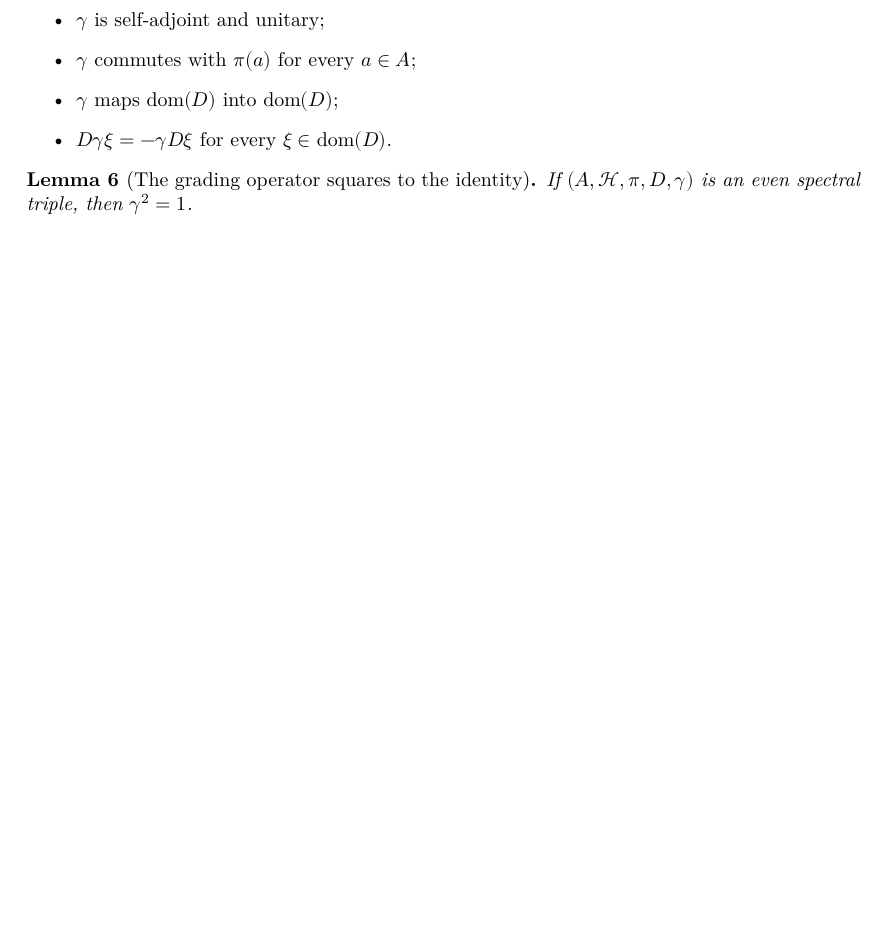
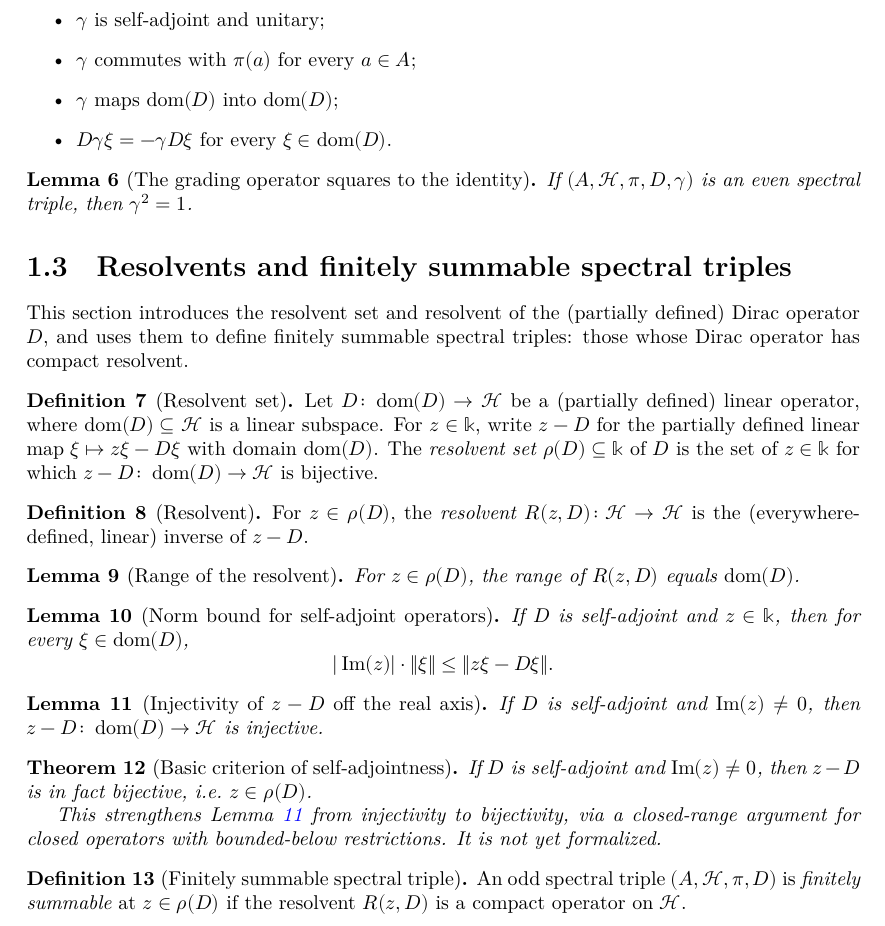
Before and after one commit to JonBannon/SpectralTriples, a LaTeX document (blueprint/src/print.tex, which reads blueprint/src/content.tex): part of page 3 of 4, cut so that both start at the same text, the shorter picture padded with empty space. Compiled offline with XeLaTeX.

Commit message:
FinitelySummable included, and update to blueprint. Still rapid prototyping...

```diff
--- a/blueprint/src/content.tex
+++ b/blueprint/src/content.tex
@@ -89,6 +89,80 @@ project plan.
   If $(A, \Hil, \pi, D, \gamma)$ is an even spectral triple, then $\gamma^2 = 1$.
 \end{lemma}
 
+\section{Resolvents and finitely summable spectral triples}
+\label{sec:resolvents}
+
+This section introduces the resolvent set and resolvent of the (partially defined) Dirac
+operator $D$, and uses them to define finitely summable spectral triples: those whose Dirac
+operator has compact resolvent.
+
+\begin{definition}[Resolvent set]
+  \label{def:resolvent-set}
+  \lean{LinearPMap.resolventSet}
+  \leanok
+  Let $D \colon \dom{D} \to \Hil$ be a (partially defined) linear operator, where
+  $\dom{D} \subseteq \Hil$ is a linear subspace. For $z \in \Bbbk$, write $z - D$ for the
+  partially defined linear map $\xi \mapsto z\xi - D\xi$ with domain $\dom{D}$. The
+  \emph{resolvent set} $\rho(D) \subseteq \Bbbk$ of $D$ is the set of $z \in \Bbbk$ for which
+  $z - D \colon \dom{D} \to \Hil$ is bijective.
+\end{definition}
+
+\begin{definition}[Resolvent]
+  \label{def:resolvent}
+  \lean{LinearPMap.resolvent}
+  \leanok
+  \uses{def:resolvent-set}
+  For $z \in \rho(D)$, the \emph{resolvent} $R(z, D) \colon \Hil \to \Hil$ is the
+  (everywhere-defined, linear) inverse of $z - D$.
+\end{definition}
+
+\begin{lemma}[Range of the resolvent]
+  \label{lem:range-resolvent}
+  \lean{LinearPMap.range_resolvent}
+  \leanok
+  \uses{def:resolvent}
+  For $z \in \rho(D)$, the range of $R(z, D)$ equals $\dom{D}$.
+\end{lemma}
+
+\begin{lemma}[Norm bound for self-adjoint operators]
+  \label{lem:norm-resolvent-apply-ge}
+  \lean{IsSelfAdjoint.norm_resolvent_apply_ge}
+  \leanok
+  If $D$ is self-adjoint and $z \in \Bbbk$, then for every $\xi \in \dom{D}$,
+  \[
+    |\operatorname{Im}(z)| \cdot \|\xi\| \leq \|z\xi - D\xi\|.
+  \]
+\end{lemma}
+
+\begin{lemma}[Injectivity of $z - D$ off the real axis]
+  \label{lem:injective-resolvent-apply}
+  \lean{IsSelfAdjoint.injective_resolvent_apply}
+  \leanok
+  \uses{lem:norm-resolvent-apply-ge}
+  If $D$ is self-adjoint and $\operatorname{Im}(z) \neq 0$, then $z - D \colon \dom{D} \to \Hil$
+  is injective.
+\end{lemma}
+
+\begin{theorem}[Basic criterion of self-adjointness]
+  \label{thm:basic-criterion-self-adjoint}
+  \uses{lem:injective-resolvent-apply}
+  If $D$ is self-adjoint and $\operatorname{Im}(z) \neq 0$, then $z - D$ is in fact bijective,
+  i.e.\ $z \in \rho(D)$.
+
+  This strengthens Lemma~\ref{lem:injective-resolvent-apply} from injectivity to bijectivity,
+  via a closed-range argument for closed operators with bounded-below restrictions. It is not
+  yet formalized.
+\end{theorem}
+
+\begin{definition}[Finitely summable spectral triple]
+  \label{def:finitely-summable-spectral-triple}
+  \lean{IsFinitelySummableSpectralTriple}
+  \leanok
+  \uses{def:odd-spectral-triple, def:resolvent-set, def:resolvent}
+  An odd spectral triple $(A, \Hil, \pi, D)$ is \emph{finitely summable} at
+  $z \in \rho(D)$ if the resolvent $R(z, D)$ is a compact operator on $\Hil$.
+\end{definition}
+
 \chapter{The Fredholm index pairing}
 \label{cha:index-pairing}
 
```
Also changed, not shown: 3 other files.
